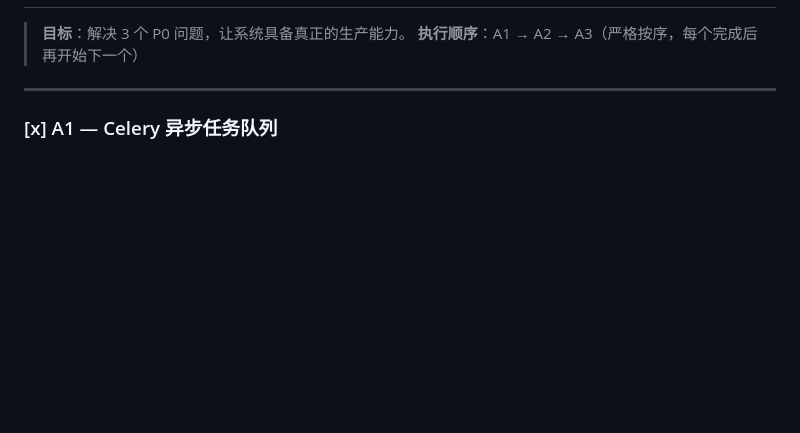
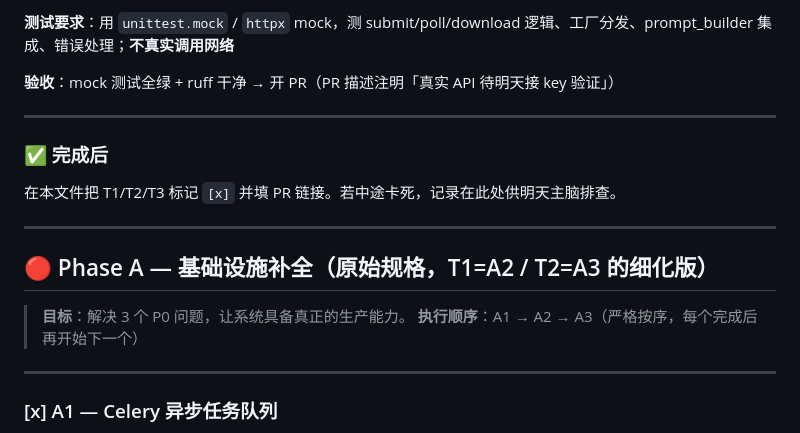
Before and after one commit to DreamPortalOS/vr180-ai-pipeline, a Markdown page: CLINE_TASK_BOARD.md, the part around one of its changes. GitHub-like rendering; blank space fills up the shorter version.

```diff
--- a/CLINE_TASK_BOARD.md
+++ b/CLINE_TASK_BOARD.md
@@ -24,3 +89,15 @@
+**测试要求**：用 `unittest.mock` / `httpx` mock，测 submit/poll/download 逻辑、工厂分发、prompt_builder 集成、错误处理；**不真实调用网络**
+
+**验收**：mock 测试全绿 + ruff 干净 → 开 PR（PR 描述注明「真实 API 待明天接 key 验证」）
+
+---
+
+### ✅ 完成后
+在本文件把 T1/T2/T3 标记 `[x]` 并填 PR 链接。若中途卡死，记录在此处供明天主脑排查。
+
+---
+
+## 🔴 Phase A — 基础设施补全（原始规格，T1=A2 / T2=A3 的细化版）
 
 > **目标**：解决 3 个 P0 问题，让系统具备真正的生产能力。
 > **执行顺序**：A1 → A2 → A3（严格按序，每个完成后再开始下一个）
```
Also changed, not shown: other parts of CLINE_TASK_BOARD.md (+66 -1 lines).
